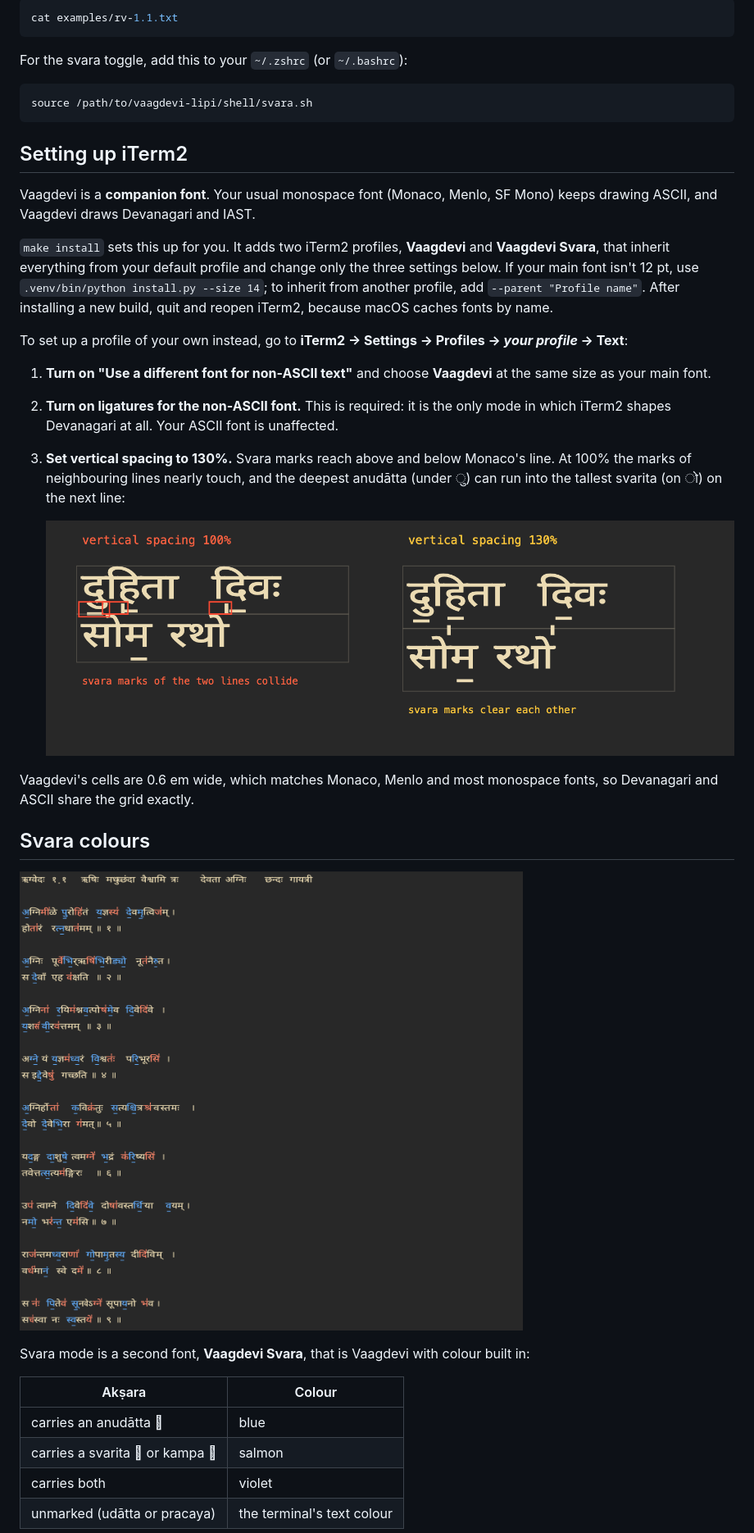
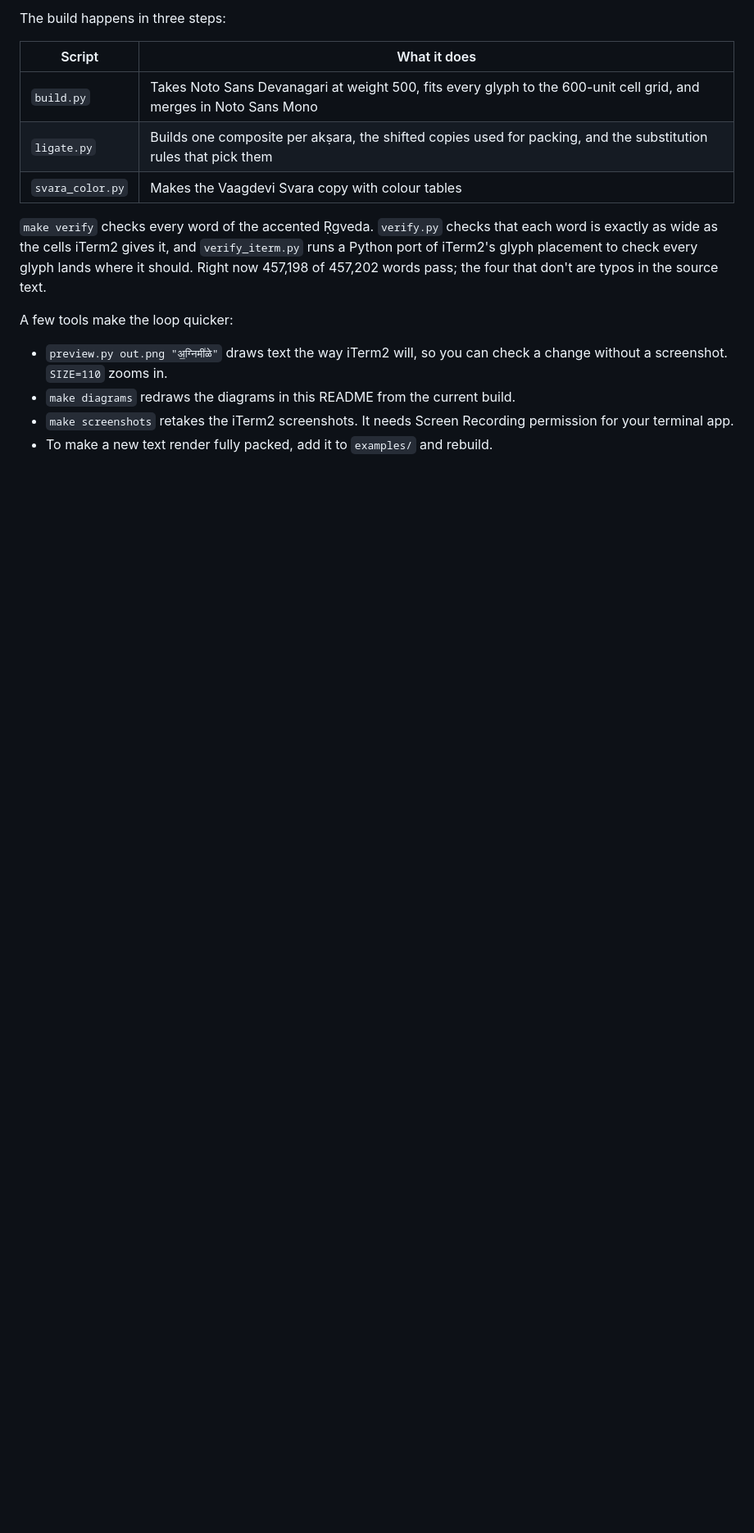
Before and after one commit to bhairavananda/vaagdevi-lipi, a Markdown page: README.md, the part around one of its changes. Shown at 82% size. Drawn GitHub-style; blank space fills up the shorter version.

````diff
--- a/README.md
+++ b/README.md
@@ -54,55 +181,24 @@ Open a new iTerm2 window with the **Vaagdevi** profile (Profiles menu, or
 
-```sh
-cat examples/rv-1.1.txt
-```
+The build happens in three steps:
 
-For the svara toggle, add this to your `~/.zshrc` (or `~/.bashrc`):
+| Script | What it does |
+|---|---|
+| `build.py` | Takes Noto Sans Devanagari at weight 500, fits every glyph to the 600-unit cell grid, and merges in Noto Sans Mono |
+| `ligate.py` | Builds one composite per akṣara, the shifted copies used for packing, and the substitution rules that pick them |
+| `svara_color.py` | Makes the Vaagdevi Svara copy with colour tables |
 
-```sh
-source /path/to/vaagdevi-lipi/shell/svara.sh
-```
+`make verify` checks every word of the accented Ṛgveda. `verify.py` checks
+that each word is exactly as wide as the cells iTerm2 gives it, and
+`verify_iterm.py` runs a Python port of iTerm2's glyph placement to check
+every glyph lands where it should. Right now 457,198 of 457,202 words pass;
+the four that don't are typos in the source text.
 
-## Setting up iTerm2
+A few tools make the loop quicker:
 
-Vaagdevi is a **companion font**. Your usual monospace font (Monaco, Menlo,
-SF Mono) keeps drawing ASCII, and Vaagdevi draws Devanagari and IAST.
+- `preview.py out.png "अ॒ग्निमी॑ळे"` draws text the way iTerm2 will, so you
+  can check a change without a screenshot. `SIZE=110` zooms in.
+- `make diagrams` redraws the diagrams in this README from the current build.
+- `make screenshots` retakes the iTerm2 screenshots. It needs Screen
+  Recording permission for your terminal app.
+- To make a new text render fully packed, add it to `examples/` and rebuild.
 
-`make install` sets this up for you. It adds two iTerm2 profiles, **Vaagdevi**
-and **Vaagdevi Svara**, that inherit everything from your default profile and
-change only the three settings below. If your main font isn't 12 pt, use
-`.venv/bin/python install.py --size 14`; to inherit from another profile, add
-`--parent "Profile name"`. After installing a new build, quit and reopen
-iTerm2, because macOS caches fonts by name.
-
-To set up a profile of your own instead, go to **iTerm2 → Settings →
-Profiles → *your profile* → Text**:
-
-1. **Turn on "Use a different font for non-ASCII text"** and choose
-   **Vaagdevi** at the same size as your main font.
-2. **Turn on ligatures for the non-ASCII font.** This is required: it is the
-   only mode in which iTerm2 shapes Devanagari at all. Your ASCII font is
-   unaffected.
-3. **Set vertical spacing to 130%.** Svara marks reach above and below
-   Monaco's line. At 100% the marks of neighbouring lines nearly touch, and
-   the deepest anudātta (under ु) can run into the tallest svarita (on ो) on
-   the next line:
-
-   ![Line spacing at 100% and 130%](docs/images/diagram-line-spacing.png)
-
-Vaagdevi's cells are 0.6 em wide, which matches Monaco, Menlo and most
-monospace fonts, so Devanagari and ASCII share the grid exactly.
-
-## Svara colours
-
-![Ṛgveda 1.1 with svara colours](docs/images/rv-1.1-svara.png)
-
-Svara mode is a second font, **Vaagdevi Svara**, that is Vaagdevi with colour
-built in:
-
-| Akṣara | Colour |
-|---|---|
-| carries an anudātta ॒ | blue |
-| carries a svarita ॑ or kampa ᳚ | salmon |
-| carries both | violet |
-| unmarked (udātta or pracaya) | the terminal's text colour |
-
````
Also changed, not shown: other parts of README.md (+176 -199 lines), docs/how-it-works.md (+3 -2 lines), docs/images/bhagavatam-4.9.6.png (added), 5 other files.
